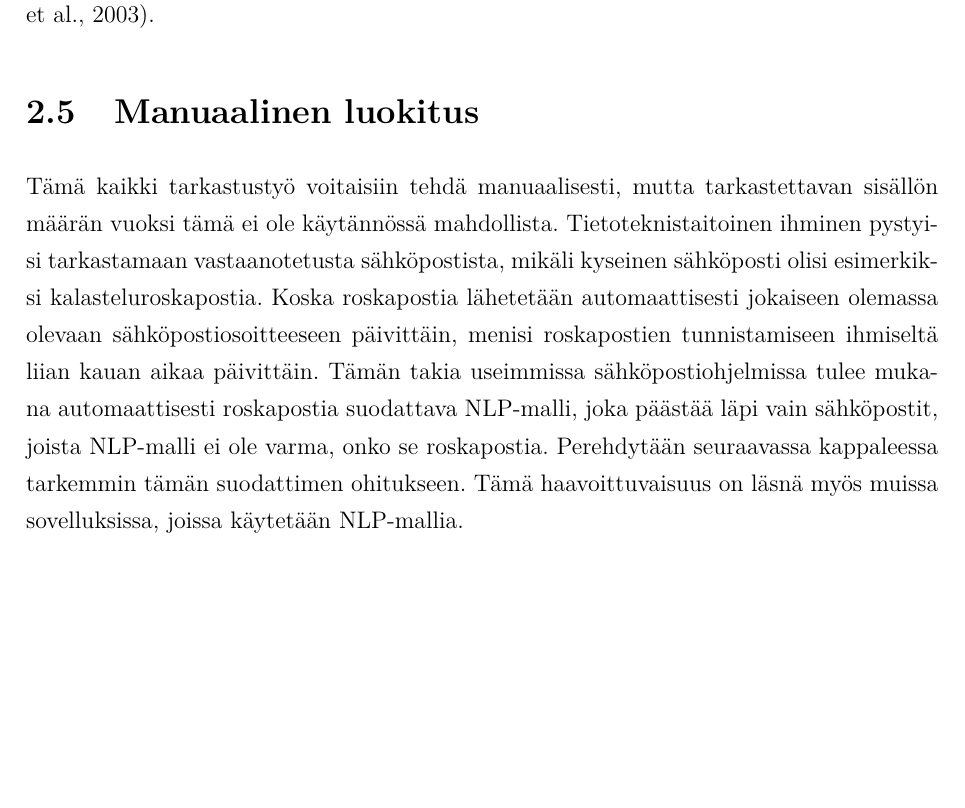
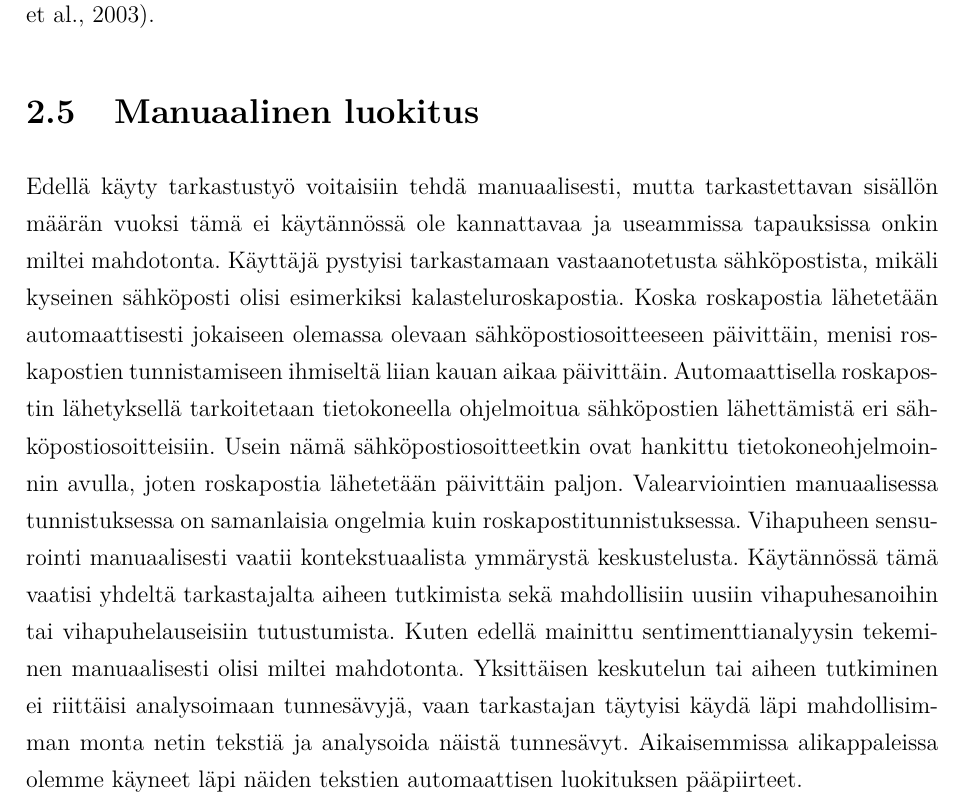
Before and after one commit to akirataguchi115/bscthesis, a LaTeX thesis (HY-CS-main.tex, which reads Ch.20_Methods.tex): part of page 11 of 22, cut so that both start at the same text, the shorter picture padded with empty space. Compiled offline with pdfLaTeX.

Commit message:
Add text to manual classification

```diff
--- a/Ch.20_Methods.tex
+++ b/Ch.20_Methods.tex
@@ -23,4 +23,4 @@ Tunnesävyn tunnistaminen omasta -tai kilpailijan tuotteesta tuottaa arvokasta t
 
 \section{Manuaalinen luokitus}
 
-Tämä kaikki tarkastustyö voitaisiin tehdä manuaalisesti, mutta tarkastettavan sisällön määrän vuoksi tämä ei ole käytännössä mahdollista. Tietoteknistaitoinen ihminen pystyisi tarkastamaan vastaanotetusta sähköpostista, mikäli kyseinen sähköposti olisi esimerkiksi kalasteluroskapostia. Koska roskapostia lähetetään automaattisesti jokaiseen olemassa olevaan sähköpostiosoitteeseen päivittäin, menisi roskapostien tunnistamiseen ihmiseltä liian kauan aikaa päivittäin. Tämän takia useimmissa sähköpostiohjelmissa tulee mukana automaattisesti roskapostia suodattava NLP-malli, joka päästää läpi vain sähköpostit, joista NLP-malli ei ole varma, onko se roskapostia. Perehdytään seuraavassa kappaleessa tarkemmin tämän suodattimen ohitukseen. Tämä haavoittuvaisuus on läsnä myös muissa sovelluksissa, joissa käytetään NLP-mallia.
+Edellä käyty tarkastustyö voitaisiin tehdä manuaalisesti, mutta tarkastettavan sisällön määrän vuoksi tämä ei käytännössä ole kannattavaa ja useammissa tapauksissa onkin miltei mahdotonta. Käyttäjä pystyisi tarkastamaan vastaanotetusta sähköpostista, mikäli kyseinen sähköposti olisi esimerkiksi kalasteluroskapostia. Koska roskapostia lähetetään automaattisesti jokaiseen olemassa olevaan sähköpostiosoitteeseen päivittäin, menisi roskapostien tunnistamiseen ihmiseltä liian kauan aikaa päivittäin. Automaattisella roskapostin lähetyksellä tarkoitetaan tietokoneella ohjelmoitua sähköpostien lähettämistä eri sähköpostiosoitteisiin. Usein nämä sähköpostiosoitteetkin ovat hankittu tietokoneohjelmoinnin avulla, joten roskapostia lähetetään päivittäin paljon. Valearviointien manuaalisessa tunnistuksessa on samanlaisia ongelmia kuin roskapostitunnistuksessa. Vihapuheen sensurointi manuaalisesti vaatii kontekstuaalista ymmärystä keskustelusta. Käytännössä tämä vaatisi yhdeltä tarkastajalta aiheen tutkimista sekä mahdollisiin uusiin vihapuhesanoihin tai vihapuhelauseisiin tutustumista. Kuten edellä mainittu sentimenttianalyysin tekeminen manuaalisesti olisi miltei mahdotonta. Yksittäisen keskutelun tai aiheen tutkiminen ei riittäisi analysoimaan tunnesävyjä, vaan tarkastajan täytyisi käydä läpi mahdollisimman monta netin tekstiä ja analysoida näistä tunnesävyt. Aikaisemmissa alikappaleissa olemme käyneet läpi näiden tekstien automaattisen luokituksen pääpiirteet.
```
Also changed, not shown: HY-CS-main.pdf.
